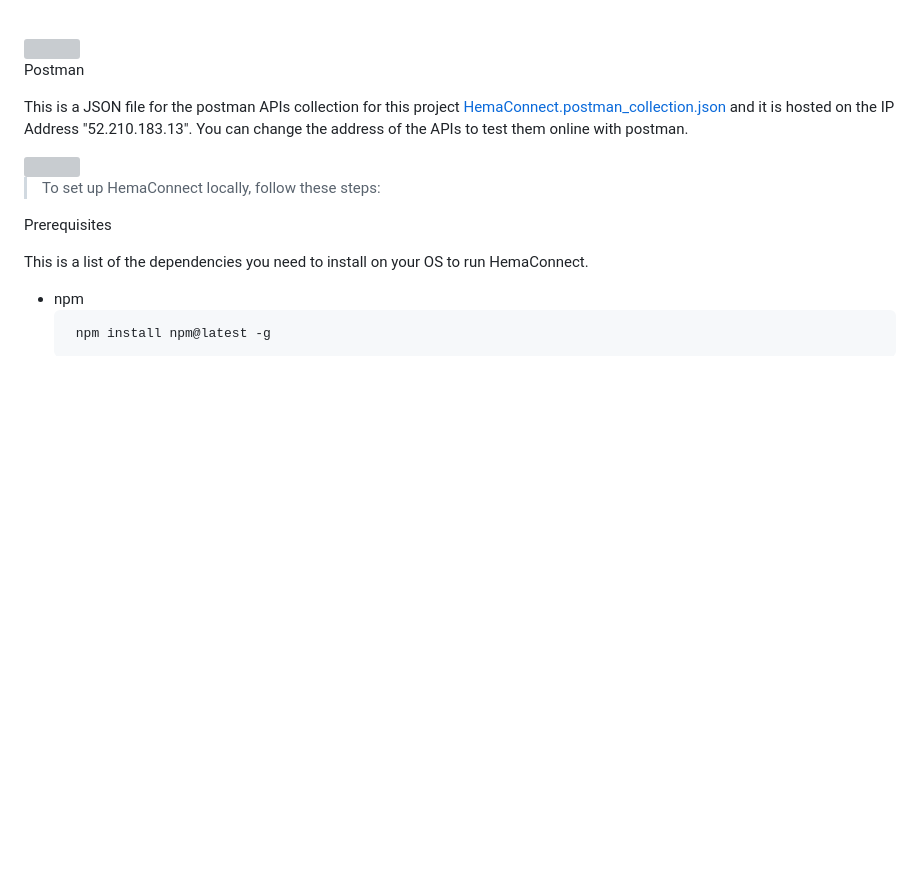
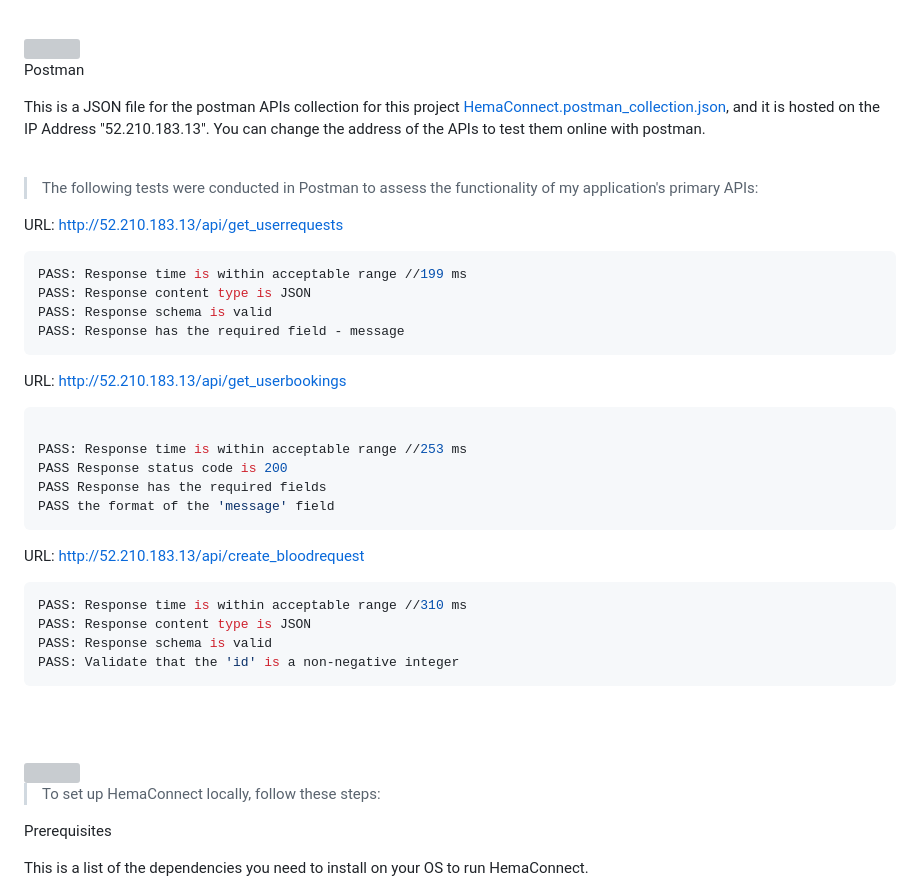
Before and after one commit to Cheaito-Hadi/HemaConnect, a Markdown page: README.md, the part around one of its changes. Drawn GitHub-style; blank space fills up the shorter version; grey boxes are pictures that could not be loaded.

Commit message:
Readme <> Adding Apis performance

````diff
--- a/README.md
+++ b/README.md
@@ -139,4 +139,37 @@
 
 <span style="font-size: 20px;">Postman</span>
 
-This is a JSON file for the postman APIs collection for this project [HemaConnect.postman_collection.json](readme%2FHemaConnect.postman_collection.json) and it is hosted on the IP Address "52.210.183.13". You can change the address of the APIs to test them online with postman.
+This is a JSON file for the postman APIs collection for this project [HemaConnect.postman_collection.json](readme%2FHemaConnect.postman_collection.json), and it is hosted on the IP Address "52.210.183.13". You can change the address of the APIs to test them online with postman.
+
+<br>
+
+> The following tests were conducted in Postman to assess the functionality of my application's primary APIs:
+
+URL: http://52.210.183.13/api/get_userrequests
+
+```sh
+PASS: Response time is within acceptable range //199 ms
+PASS: Response content type is JSON
+PASS: Response schema is valid
+PASS: Response has the required field - message
+```
+
+URL: http://52.210.183.13/api/get_userbookings
+
+```sh
+
+PASS: Response time is within acceptable range //253 ms
+PASS Response status code is 200
+PASS Response has the required fields
+PASS the format of the 'message' field
+```
+
+URL: http://52.210.183.13/api/create_bloodrequest
+
+```sh
+PASS: Response time is within acceptable range //310 ms
+PASS: Response content type is JSON
+PASS: Response schema is valid
+PASS: Validate that the 'id' is a non-negative integer
+```
+
````
Also changed, not shown: other parts of README.md (+1 -0 lines).
